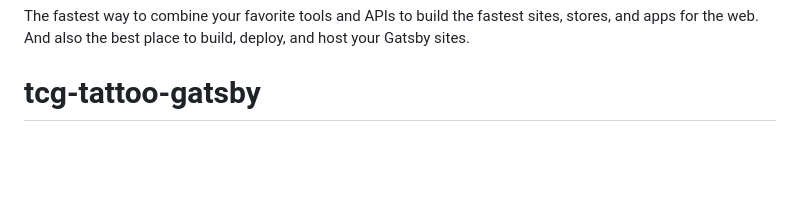
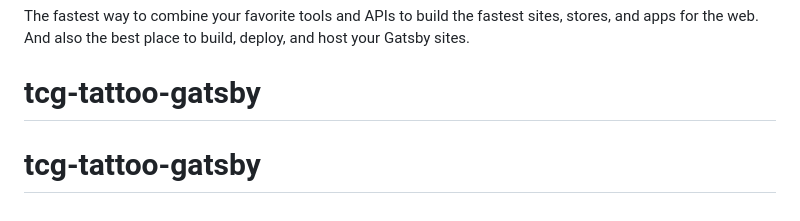
Before and after one commit to AlexanderIvenitski/tcg-tattoo-gatsby, a Markdown page: README.md, the part around the change. GitHub-like rendering; blank space fills up the shorter version.

```diff
--- a/README.md
+++ b/README.md
@@ -98,3 +98,4 @@ The fastest way to combine your favorite tools and APIs to build the fastest sit
 
 <!-- AUTO-GENERATED-CONTENT:END -->
 # tcg-tattoo-gatsby
+# tcg-tattoo-gatsby
```
